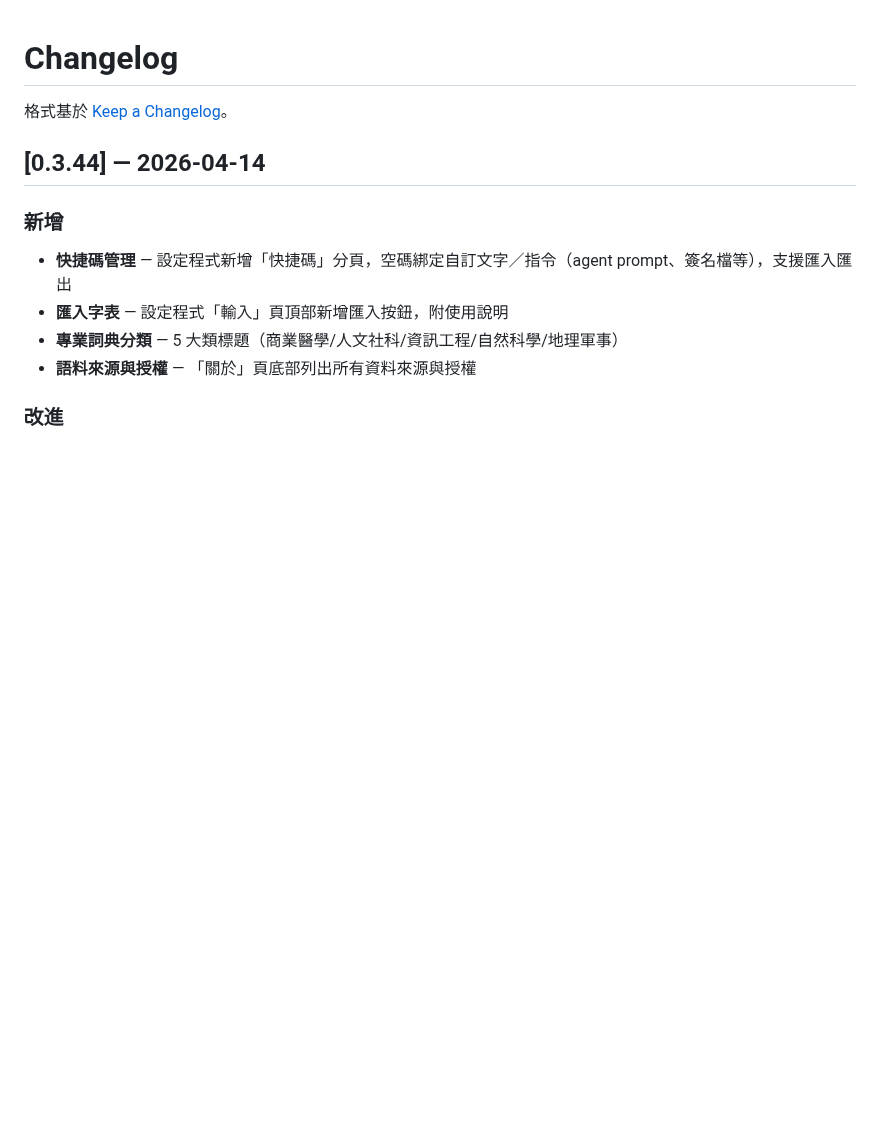
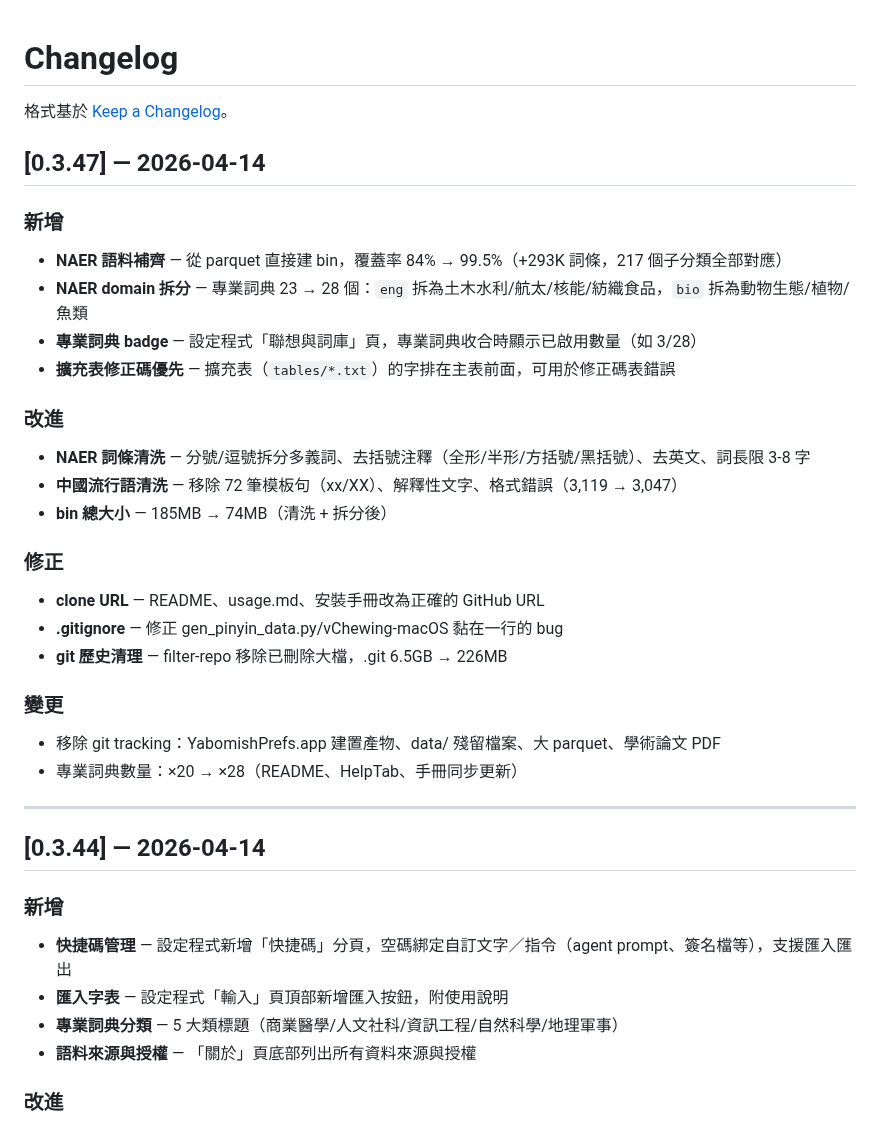
Before and after one commit to FakeRocket543/yabomish, a Markdown page: CHANGELOG.md, the part around the change. Drawn GitHub-style; blank space fills up the shorter version.

```diff
--- a/CHANGELOG.md
+++ b/CHANGELOG.md
@@ -1,6 +1,30 @@
 # Changelog
 
 格式基於 [Keep a Changelog](https://keepachangelog.com/)。
+
+## [0.3.47] — 2026-04-14
+
+### 新增
+- **NAER 語料補齊** — 從 parquet 直接建 bin，覆蓋率 84% → 99.5%（+293K 詞條，217 個子分類全部對應）
+- **NAER domain 拆分** — 專業詞典 23 → 28 個：`eng` 拆為土木水利/航太/核能/紡織食品，`bio` 拆為動物生態/植物/魚類
+- **專業詞典 badge** — 設定程式「聯想與詞庫」頁，專業詞典收合時顯示已啟用數量（如 3/28）
+- **擴充表修正碼優先** — 擴充表（`tables/*.txt`）的字排在主表前面，可用於修正碼表錯誤
+
+### 改進
+- **NAER 詞條清洗** — 分號/逗號拆分多義詞、去括號注釋（全形/半形/方括號/黑括號）、去英文、詞長限 3-8 字
+- **中國流行語清洗** — 移除 72 筆模板句（xx/XX）、解釋性文字、格式錯誤（3,119 → 3,047）
+- **bin 總大小** — 185MB → 74MB（清洗 + 拆分後）
+
+### 修正
+- **clone URL** — README、usage.md、安裝手冊改為正確的 GitHub URL
+- **.gitignore** — 修正 gen_pinyin_data.py/vChewing-macOS 黏在一行的 bug
+- **git 歷史清理** — filter-repo 移除已刪除大檔，.git 6.5GB → 226MB
+
+### 變更
+- 移除 git tracking：YabomishPrefs.app 建置產物、data/ 殘留檔案、大 parquet、學術論文 PDF
+- 專業詞典數量：×20 → ×28（README、HelpTab、手冊同步更新）
+
+---
 
 ## [0.3.44] — 2026-04-14
 
```
Also changed, not shown: README.md (+2 -2 lines).
